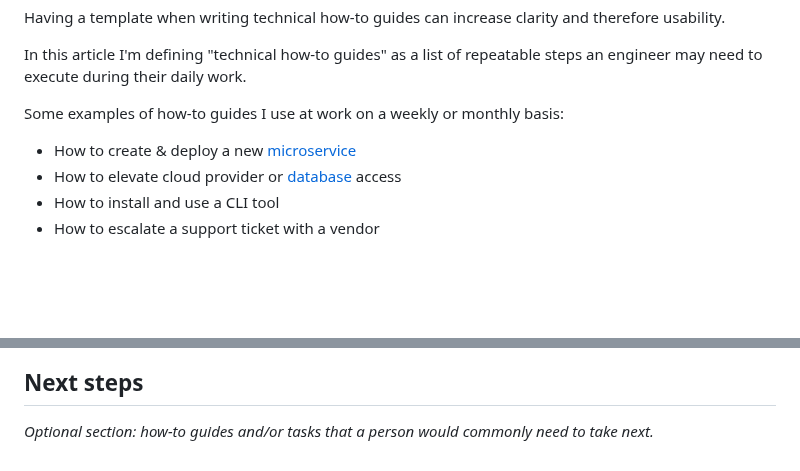
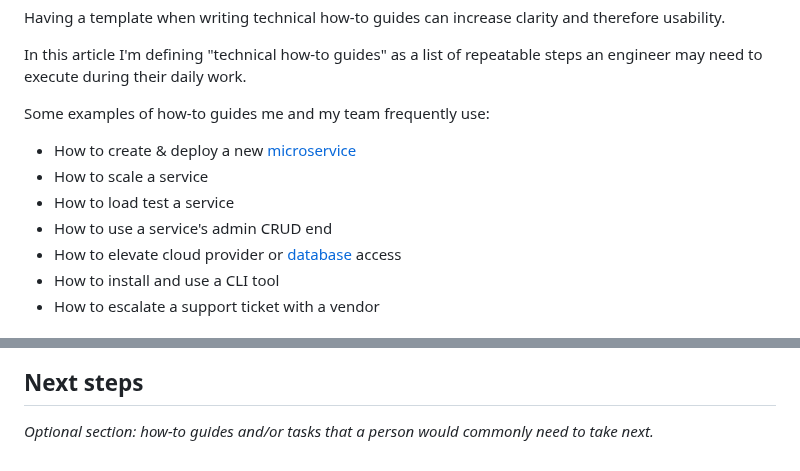
Before and after one commit to emmercm/www, a Markdown page: src/blog/_effective-how-to-template.md, 2 parts joined by grey strips. Drawn GitHub-style; blank space fills up the shorter version.

Commit message:
src/blog/_effective-how-to-template.md updated from https://stackedit.io/

```diff
--- a/src/blog/_effective-how-to-template.md
+++ b/src/blog/_effective-how-to-template.md
@@ -11,9 +11,12 @@ Having a template when writing technical how-to guides can increase clarity and
 
 In this article I'm defining "technical how-to guides" as a list of repeatable steps an engineer may need to execute during their daily work.
 
-Some examples of how-to guides I use at work on a weekly or monthly basis:
+Some examples of how-to guides me and my team frequently use:
 
 - How to create & deploy a new [microservice](/blog/tag/microservices)
+- How to scale a service
+- How to load test a service
+- How to use a service's admin CRUD end
 - How to elevate cloud provider or [database](/blog/tag/databases) access
 - How to install and use a CLI tool
 - How to escalate a support ticket with a vendor
@@ -127,5 +130,5 @@ _Optional section: summary of any setup work required before a person can execut
 
 _Optional section: how-to guides and/or tasks that a person would commonly need to take next._
 <!--stackedit_data:
-eyJoaXN0b3J5IjpbLTE2Njk5NjIzMTNdfQ==
+eyJoaXN0b3J5IjpbMzQ5Mjk4NTkzXX0=
 -->
```
